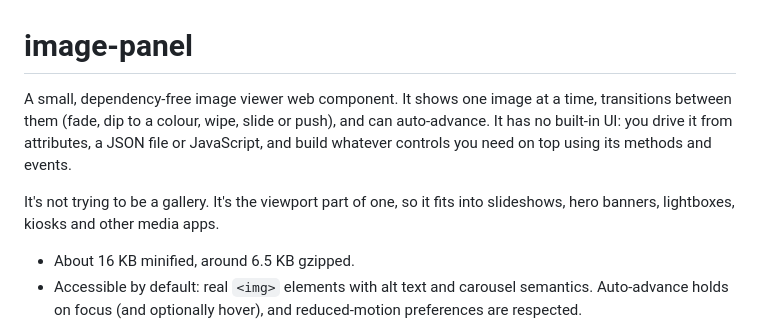
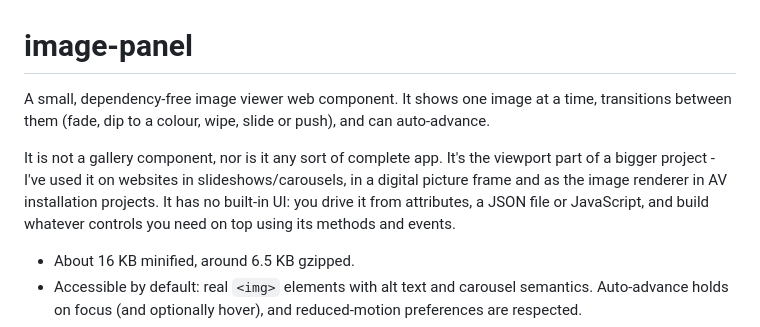
Before and after one commit to Adasha/image-panel, a Markdown page: README.md, the part around the change. Rendered like a GitHub page.

Commit message:
docs: update README

```diff
--- a/README.md
+++ b/README.md
@@ -1,8 +1,8 @@
 # image-panel
 
-A small, dependency-free image viewer web component. It shows one image at a time, transitions between them (fade, dip to a colour, wipe, slide or push), and can auto-advance. It has no built-in UI: you drive it from attributes, a JSON file or JavaScript, and build whatever controls you need on top using its methods and events.
+A small, dependency-free image viewer web component. It shows one image at a time, transitions between them (fade, dip to a colour, wipe, slide or push), and can auto-advance.
 
-It's not trying to be a gallery. It's the viewport part of one, so it fits into slideshows, hero banners, lightboxes, kiosks and other media apps.
+It is not a gallery component, nor is it any sort of complete app. It's the viewport part of a bigger project - I've used it on websites in slideshows/carousels, in a digital picture frame and as the image renderer in AV installation projects. It has no built-in UI: you drive it from attributes, a JSON file or JavaScript, and build whatever controls you need on top using its methods and events.
 
 - About 16 KB minified, around 6.5 KB gzipped.
 - Accessible by default: real `<img>` elements with alt text and carousel semantics. Auto-advance holds on focus (and optionally hover), and reduced-motion preferences are respected.
```
